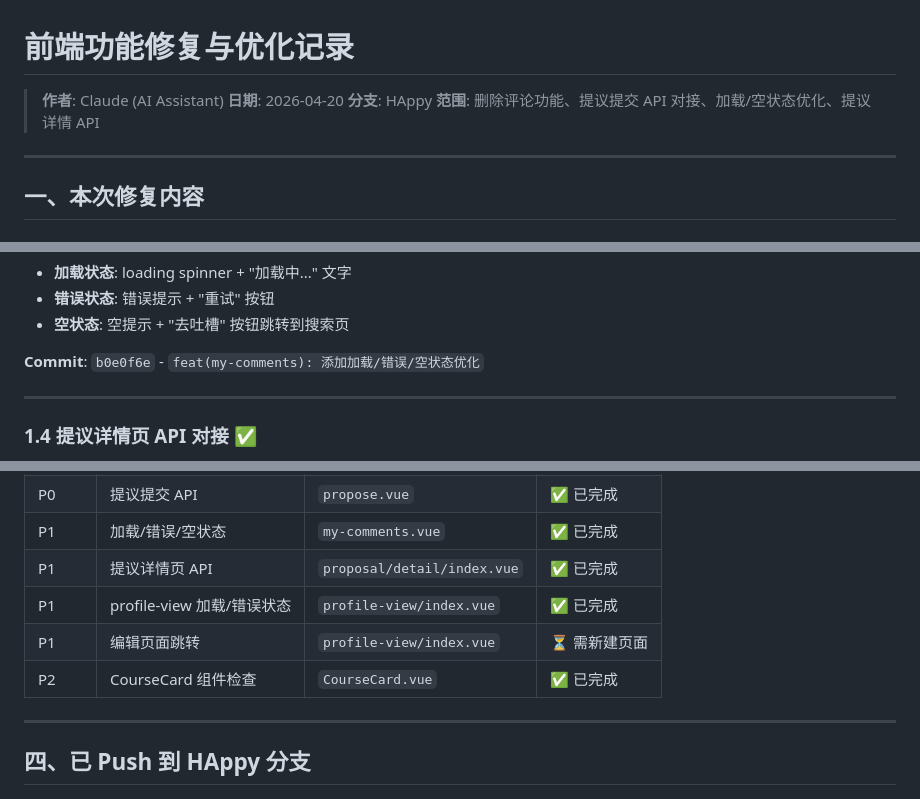
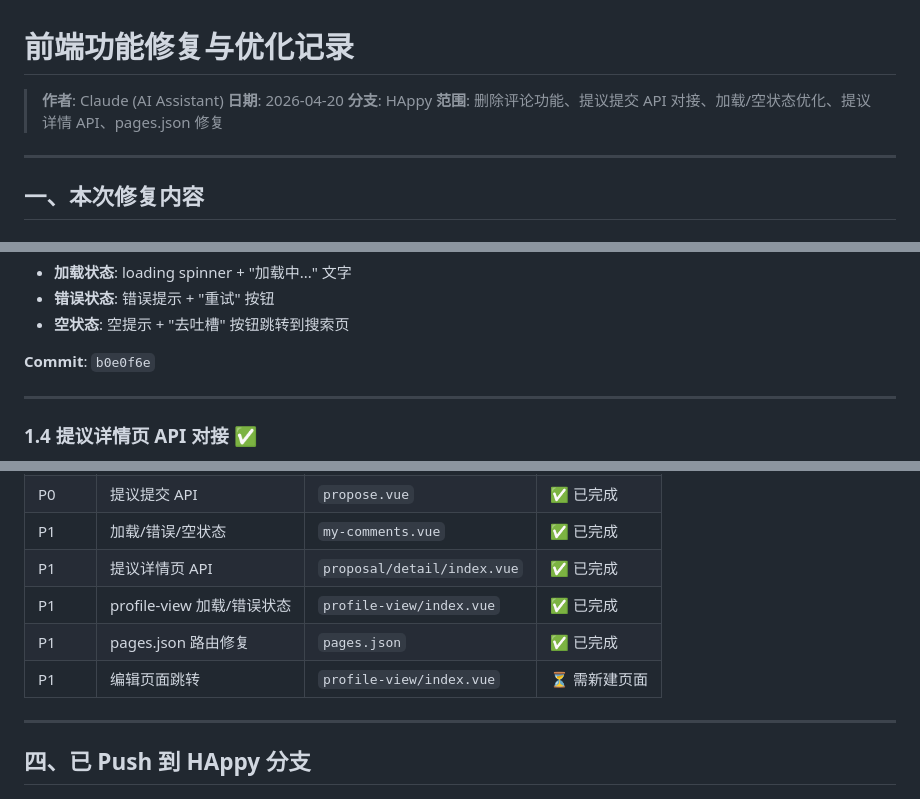
Before and after one commit to Boyuan-IT-Club/Meowpick-Frontend, a Markdown page: FEATURE_UPDATE_20260420.md, 3 parts joined by grey strips. Drawn GitHub-style.

```diff
--- a/FEATURE_UPDATE_20260420.md
+++ b/FEATURE_UPDATE_20260420.md
@@ -3,7 +3,7 @@
 > **作者**: Claude (AI Assistant)
 > **日期**: 2026-04-20
 > **分支**: HAppy
-> **范围**: 删除评论功能、提议提交 API 对接、加载/空状态优化、提议详情 API
+> **范围**: 删除评论功能、提议提交 API 对接、加载/空状态优化、提议详情 API、pages.json 修复
 
 ---
 
@@ -60,7 +60,7 @@
 - **错误状态**: 错误提示 + "重试" 按钮
 - **空状态**: 空提示 + "去吐槽" 按钮跳转到搜索页
 
-**Commit**: `b0e0f6e` - `feat(my-comments): 添加加载/错误/空状态优化`
+**Commit**: `b0e0f6e`
 
 ---
 
@@ -146,8 +155,8 @@
 | P1 | 加载/错误/空状态 | `my-comments.vue` | ✅ 已完成 |
 | P1 | 提议详情页 API | `proposal/detail/index.vue` | ✅ 已完成 |
 | P1 | profile-view 加载/错误状态 | `profile-view/index.vue` | ✅ 已完成 |
+| P1 | pages.json 路由修复 | `pages.json` | ✅ 已完成 |
 | P1 | 编辑页面跳转 | `profile-view/index.vue` | ⏳ 需新建页面 |
-| P2 | CourseCard 组件检查 | `CourseCard.vue` | ✅ 已完成 |
 
 ---
 
```
Also changed, not shown: other parts of FEATURE_UPDATE_20260420.md (+22 -11 lines).
